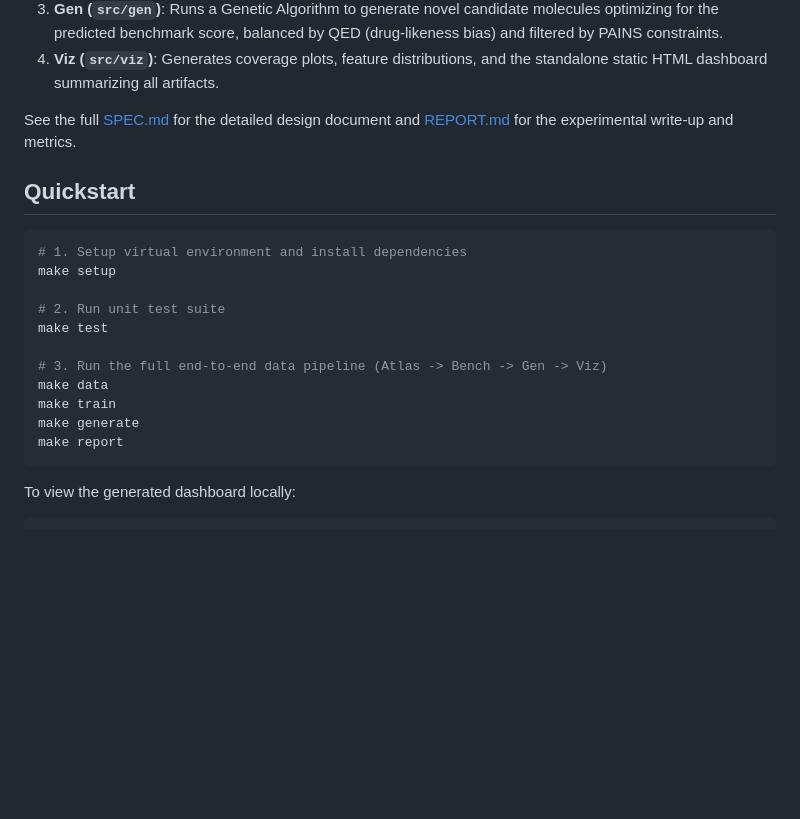
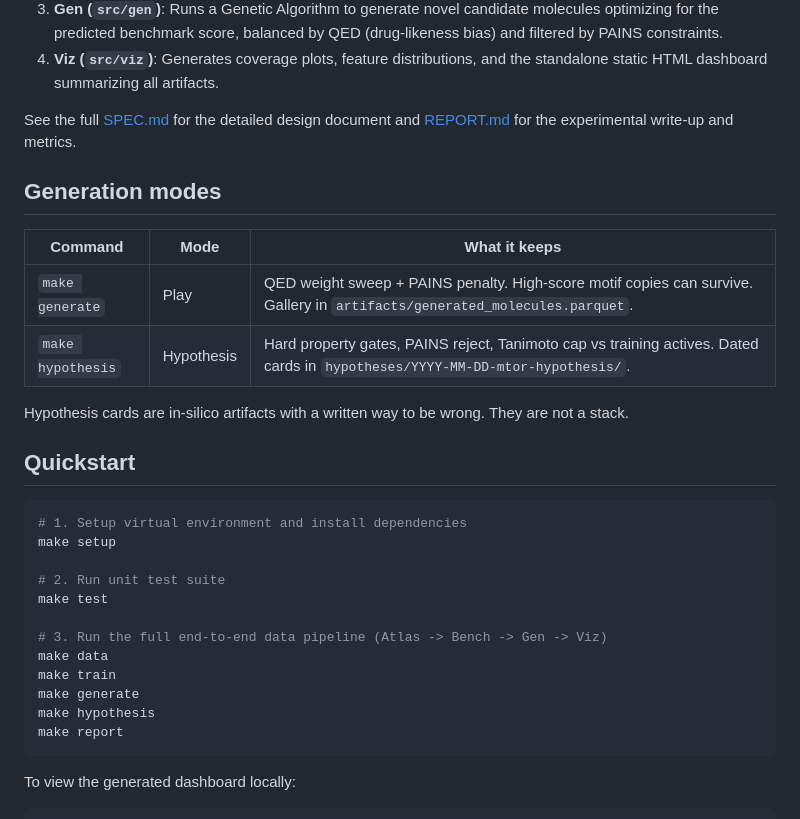
Before and after one commit to dylanstechmann/geroscience-compound-atlas, a Markdown page: README.md, the part around the change. GitHub-like rendering; blank space fills up the shorter version.

Commit message:
Document hypothesis vs play generation modes.

````diff
--- a/README.md
+++ b/README.md
@@ -29,6 +29,15 @@ The project is structured into four core modules:
 
 See the full [SPEC.md](SPEC.md) for the detailed design document and [REPORT.md](REPORT.md) for the experimental write-up and metrics.
 
+## Generation modes
+
+| Command | Mode | What it keeps |
+|---|---|---|
+| `make generate` | Play | QED weight sweep + PAINS penalty. High-score motif copies can survive. Gallery in `artifacts/generated_molecules.parquet`. |
+| `make hypothesis` | Hypothesis | Hard property gates, PAINS reject, Tanimoto cap vs training actives. Dated cards in `hypotheses/YYYY-MM-DD-mtor-hypothesis/`. |
+
+Hypothesis cards are in-silico artifacts with a written way to be wrong. They are not a stack.
+
 ## Quickstart
 ```bash
 # 1. Setup virtual environment and install dependencies
@@ -41,6 +50,7 @@ make test
 make data
 make train
 make generate
+make hypothesis
 make report
 ```
 
````
